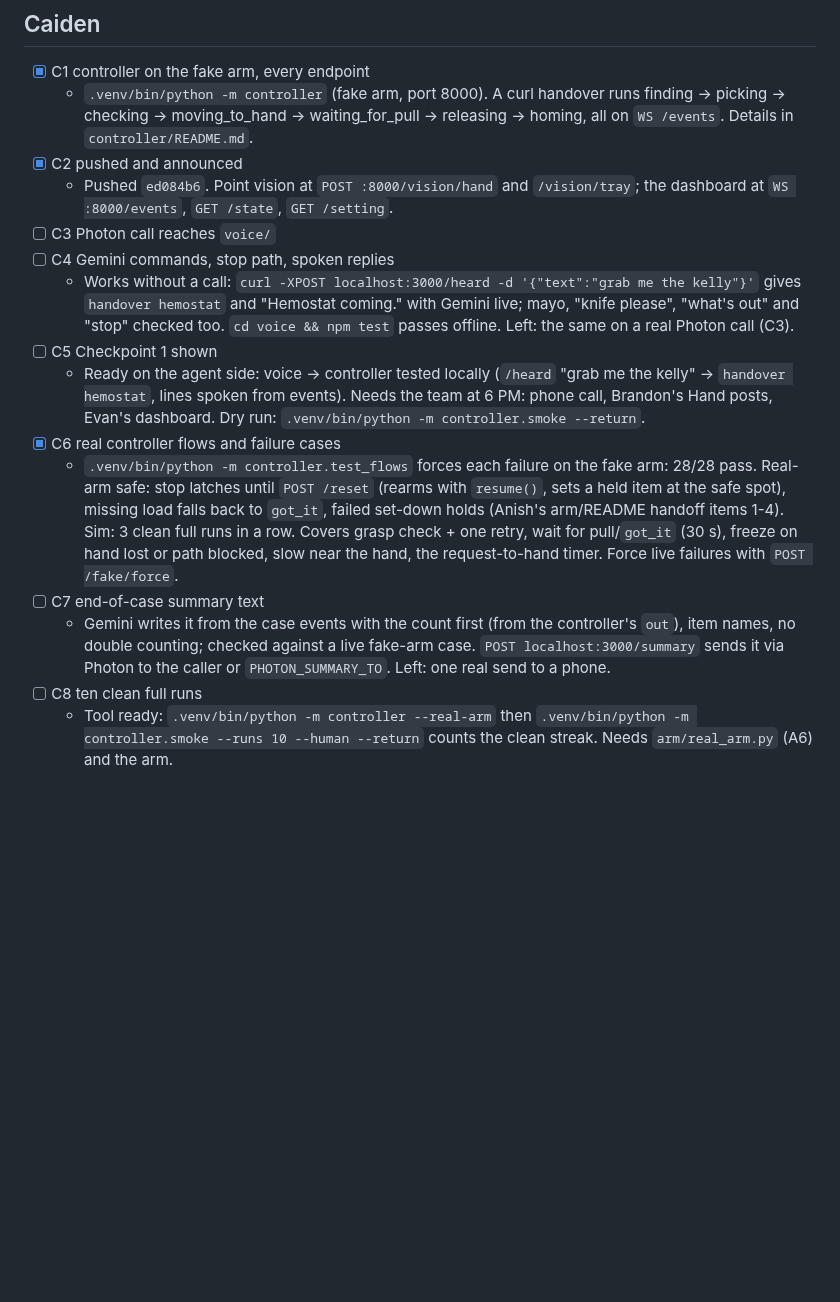
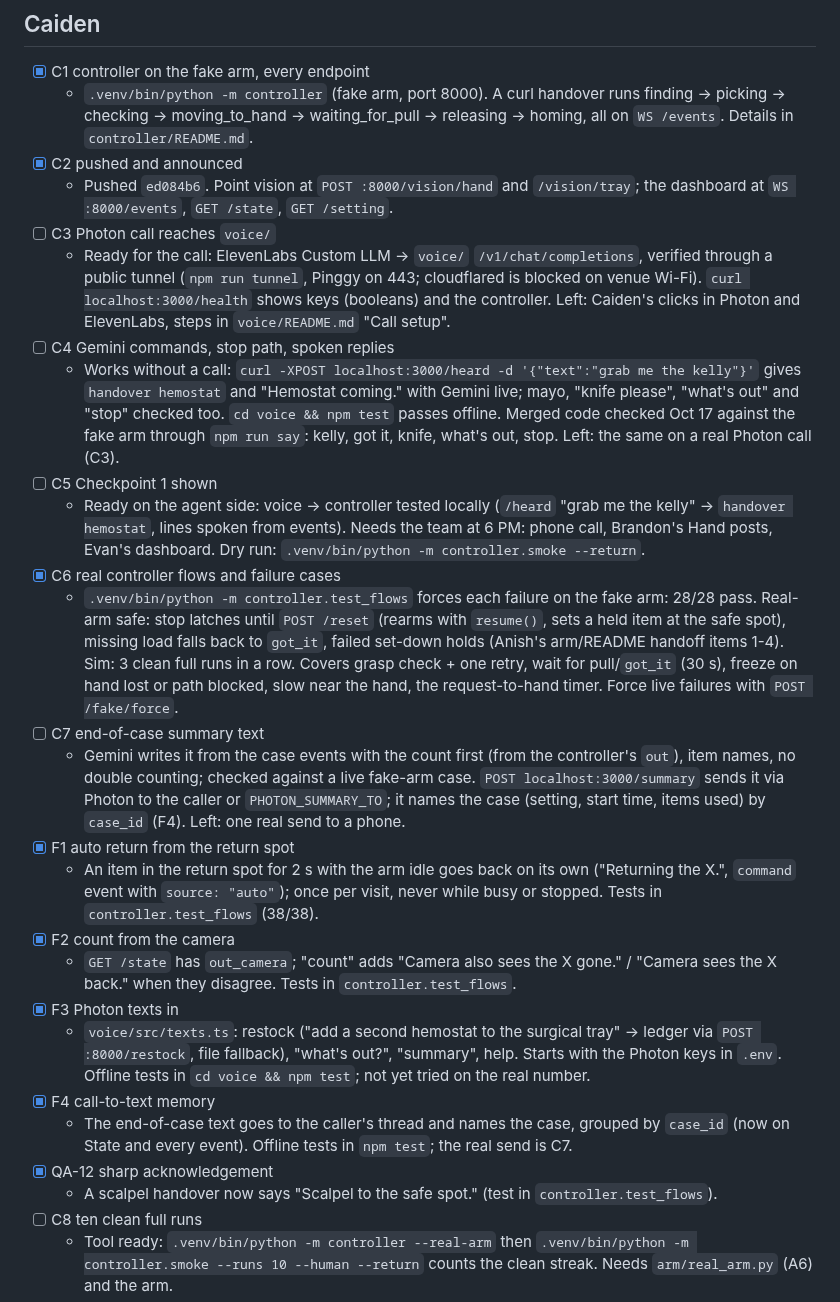
Before and after one commit to anish-agr/scrub, a Markdown page: docs/STATUS.md, the part around the change. Drawn GitHub-style; blank space fills up the shorter version.

Commit message:
STATUS: F1-F4, QA-12 done; C3/C4/C7 ready for the call. LEFT: drop F1-F4, L4, L5
Co-Authored-By: Claude Opus 5.5 <noreply@anthropic.com>

```diff
--- a/docs/STATUS.md
+++ b/docs/STATUS.md
@@ -36,14 +36,25 @@ Agents: the first unchecked box in your person's section is the next task. Tick
 - [x] C2 pushed and announced
   - Pushed `ed084b6`. Point vision at `POST :8000/vision/hand` and `/vision/tray`; the dashboard at `WS :8000/events`, `GET /state`, `GET /setting`.
 - [ ] C3 Photon call reaches `voice/`
+  - Ready for the call: ElevenLabs Custom LLM → `voice/` `/v1/chat/completions`, verified through a public tunnel (`npm run tunnel`, Pinggy on 443; cloudflared is blocked on venue Wi-Fi). `curl localhost:3000/health` shows keys (booleans) and the controller. Left: Caiden's clicks in Photon and ElevenLabs, steps in `voice/README.md` "Call setup".
 - [ ] C4 Gemini commands, stop path, spoken replies
-  - Works without a call: `curl -XPOST localhost:3000/heard -d '{"text":"grab me the kelly"}'` gives `handover hemostat` and "Hemostat coming." with Gemini live; mayo, "knife please", "what's out" and "stop" checked too. `cd voice && npm test` passes offline. Left: the same on a real Photon call (C3).
+  - Works without a call: `curl -XPOST localhost:3000/heard -d '{"text":"grab me the kelly"}'` gives `handover hemostat` and "Hemostat coming." with Gemini live; mayo, "knife please", "what's out" and "stop" checked too. `cd voice && npm test` passes offline. Merged code checked Oct 17 against the fake arm through `npm run say`: kelly, got it, knife, what's out, stop. Left: the same on a real Photon call (C3).
 - [ ] C5 Checkpoint 1 shown
   - Ready on the agent side: voice → controller tested locally (`/heard` "grab me the kelly" → `handover hemostat`, lines spoken from events). Needs the team at 6 PM: phone call, Brandon's Hand posts, Evan's dashboard. Dry run: `.venv/bin/python -m controller.smoke --return`.
 - [x] C6 real controller flows and failure cases
   - `.venv/bin/python -m controller.test_flows` forces each failure on the fake arm: 28/28 pass. Real-arm safe: stop latches until `POST /reset` (rearms with `resume()`, sets a held item at the safe spot), missing load falls back to `got_it`, failed set-down holds (Anish's arm/README handoff items 1-4). Sim: 3 clean full runs in a row. Covers grasp check + one retry, wait for pull/`got_it` (30 s), freeze on hand lost or path blocked, slow near the hand, the request-to-hand timer. Force live failures with `POST /fake/force`.
 - [ ] C7 end-of-case summary text
-  - Gemini writes it from the case events with the count first (from the controller's `out`), item names, no double counting; checked against a live fake-arm case. `POST localhost:3000/summary` sends it via Photon to the caller or `PHOTON_SUMMARY_TO`. Left: one real send to a phone.
+  - Gemini writes it from the case events with the count first (from the controller's `out`), item names, no double counting; checked against a live fake-arm case. `POST localhost:3000/summary` sends it via Photon to the caller or `PHOTON_SUMMARY_TO`; it names the case (setting, start time, items used) by `case_id` (F4). Left: one real send to a phone.
+- [x] F1 auto return from the return spot
+  - An item in the return spot for 2 s with the arm idle goes back on its own ("Returning the X.", `command` event with `source: "auto"`); once per visit, never while busy or stopped. Tests in `controller.test_flows` (38/38).
+- [x] F2 count from the camera
+  - `GET /state` has `out_camera`; "count" adds "Camera also sees the X gone." / "Camera sees the X back." when they disagree. Tests in `controller.test_flows`.
+- [x] F3 Photon texts in
+  - `voice/src/texts.ts`: restock ("add a second hemostat to the surgical tray" → ledger via `POST :8000/restock`, file fallback), "what's out?", "summary", help. Starts with the Photon keys in `.env`. Offline tests in `cd voice && npm test`; not yet tried on the real number.
+- [x] F4 call-to-text memory
+  - The end-of-case text goes to the caller's thread and names the case, grouped by `case_id` (now on State and every event). Offline tests in `npm test`; the real send is C7.
+- [x] QA-12 sharp acknowledgement
+  - A scalpel handover now says "Scalpel to the safe spot." (test in `controller.test_flows`).
 - [ ] C8 ten clean full runs
   - Tool ready: `.venv/bin/python -m controller --real-arm` then `.venv/bin/python -m controller.smoke --runs 10 --human --return` counts the clean streak. Needs `arm/real_arm.py` (A6) and the arm.
 - [x] P4 demo mode and backup run
```
Also changed, not shown: docs/LEFT.md (+1 -7 lines).
